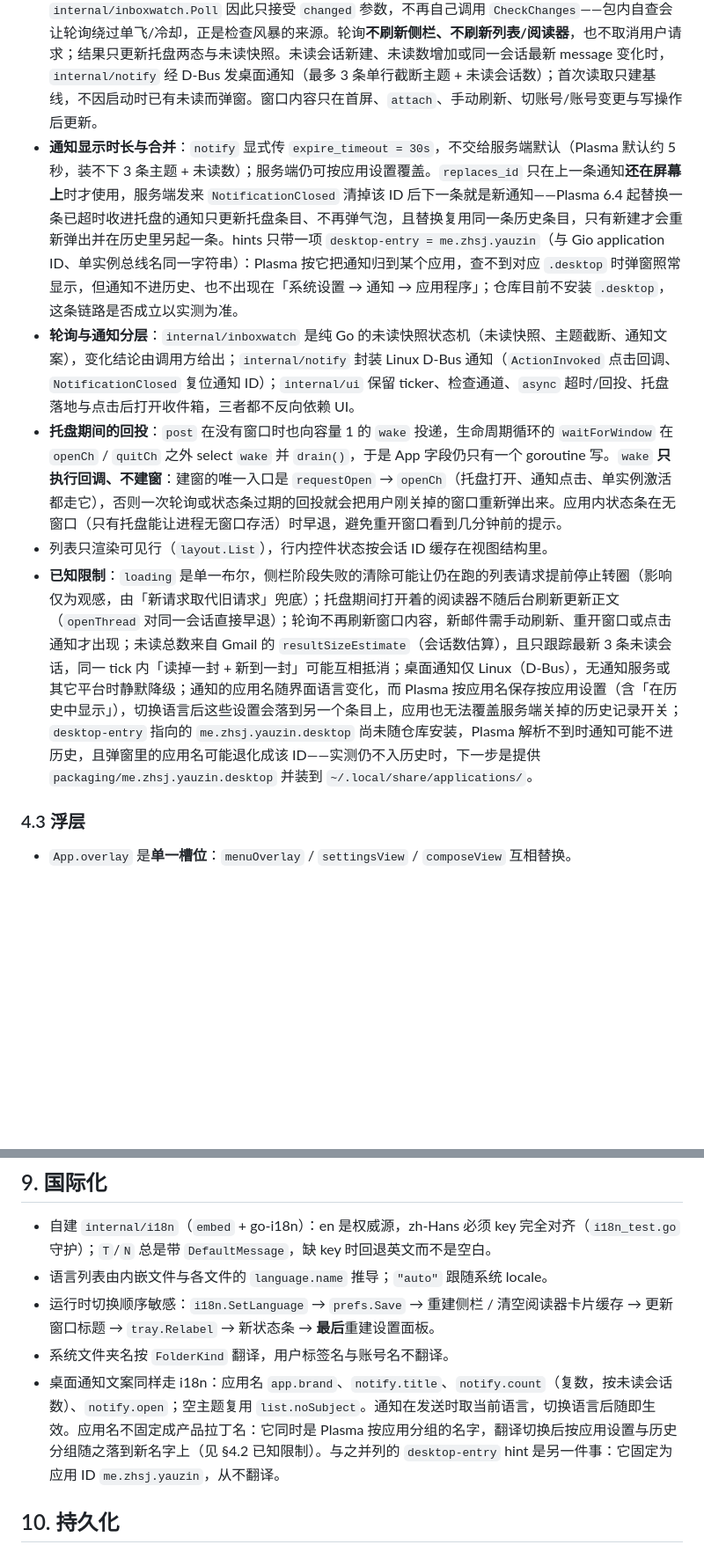
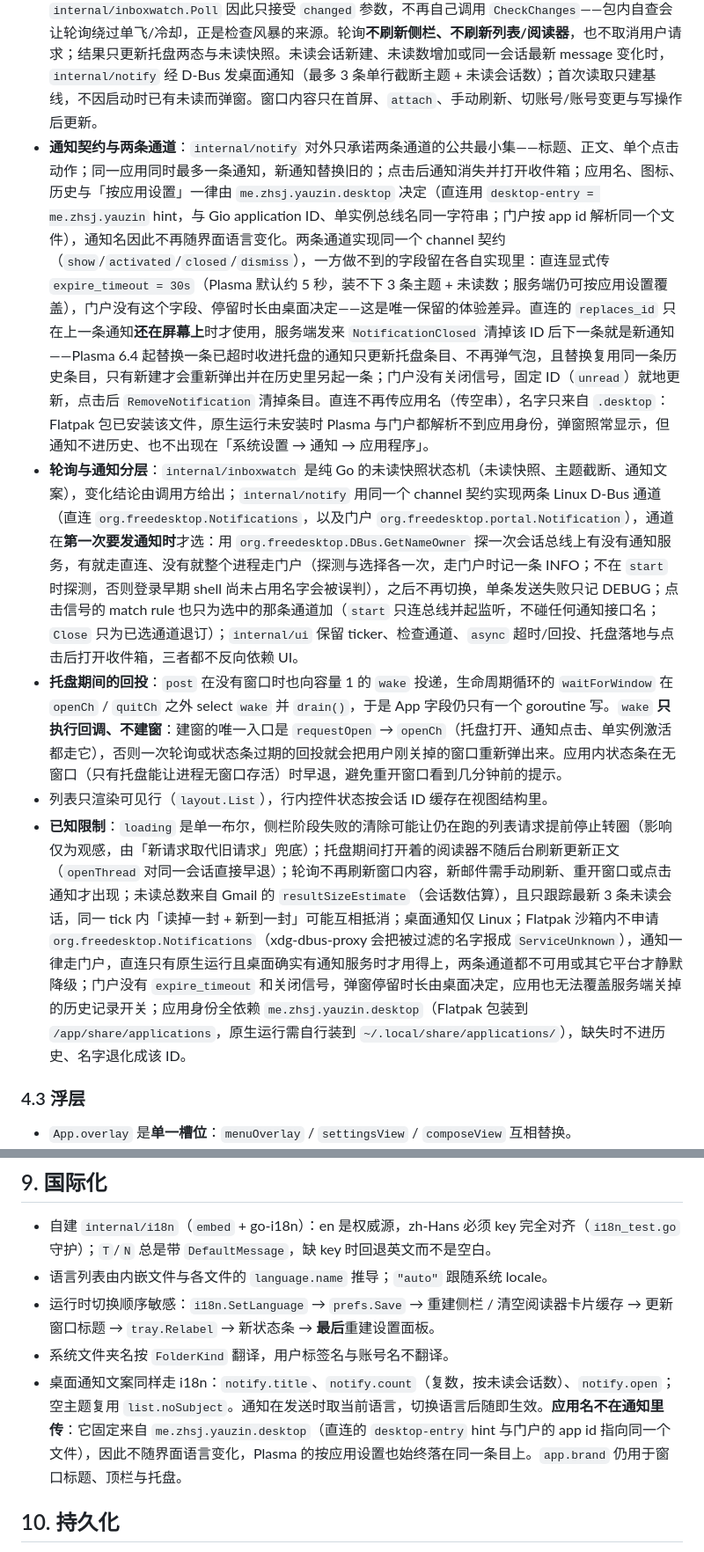
Before and after one commit to zhsj/yauzin, a Markdown page: docs/DESIGN.md, 2 parts joined by grey strips. Shown at 88% size. GitHub-like rendering; blank space fills up the shorter version.

Commit message:
docs: describe the two notification channels

```diff
--- a/docs/DESIGN.md
+++ b/docs/DESIGN.md
@@ -86,11 +86,11 @@
 - **先检查再加载**：所有全量加载入口（首屏、窗口重建、切账号、工具栏刷新、代理/凭据变更后重建后端、新增或重登账号）都经 `reloadChecked`（自动）或 `reloadCheckedNow`（用户发起）+ 加载回调——`CheckChanges` 成功与否都继续加载，失败只记 DEBUG，真实的加载错误由加载自己报，界面因此离线也可用。检查阶段就开始转圈，所以手动刷新立刻有反馈。
 - **检查单飞与冷却**：检查在 UI 层（`app_check.go`）是**唯一通道**，且单飞 + 冷却。所有检查（首屏、窗口重建、刷新、切账号、代理重建、分钟轮询）都经 `requestCheck`：同一后端同一时刻只发一次 `users.getProfile`，期间的重复意图按槽位合并——`slotReload`（重载当前视图）与 `slotPoll`（读未读、更新托盘）各留最新一个，两者共存，合并后依次执行，不会出现「后到的刷新把托盘更新吞掉」。自动入口在 `checkCooldown`（30s）内直接复用上一次结论，只有 `reloadCheckedNow` 强制检查。后端被替换（重登、代理重建）时旧基线描述的是已断开的连接，必须重新检查。
 - **进程级轮询只维护托盘与通知**：`Run` 启动一次 1 分钟 ticker（`app_poll.go`），退出前停止，不随窗口开关起停。每次 tick 经 `checkChangesForPoll` 走同一条检查通道（冷却内会复用结论，不会为了轮询再发一次 profile），拿到结论后才交给 `internal/inboxwatch`：变化或尚无基线时读取 `label:inbox is:unread`（`SearchThreads`，上限 3 条，threads.list + metadata batch）。`internal/inboxwatch.Poll` 因此只接受 `changed` 参数，不再自己调用 `CheckChanges`——包内自查会让轮询绕过单飞/冷却，正是检查风暴的来源。轮询**不刷新侧栏、不刷新列表/阅读器**，也不取消用户请求；结果只更新托盘两态与未读快照。未读会话新建、未读数增加或同一会话最新 message 变化时，`internal/notify` 经 D-Bus 发桌面通知（最多 3 条单行截断主题 + 未读会话数）；首次读取只建基线，不因启动时已有未读而弹窗。窗口内容只在首屏、`attach`、手动刷新、切账号/账号变更与写操作后更新。
-- **通知显示时长与合并**：`notify` 显式传 `expire_timeout = 30s`，不交给服务端默认（Plasma 默认约 5 秒，装不下 3 条主题 + 未读数）；服务端仍可按应用设置覆盖。`replaces_id` 只在上一条通知**还在屏幕上**时才使用，服务端发来 `NotificationClosed` 清掉该 ID 后下一条就是新通知——Plasma 6.4 起替换一条已超时收进托盘的通知只更新托盘条目、不再弹气泡，且替换复用同一条历史条目，只有新建才会重新弹出并在历史里另起一条。hints 只带一项 `desktop-entry = me.zhsj.yauzin`（与 Gio application ID、单实例总线名同一字符串）：Plasma 按它把通知归到某个应用，查不到对应 `.desktop` 时弹窗照常显示，但通知不进历史、也不出现在「系统设置 → 通知 → 应用程序」；仓库目前不安装 `.desktop`，这条链路是否成立以实测为准。
-- **轮询与通知分层**：`internal/inboxwatch` 是纯 Go 的未读快照状态机（未读快照、主题截断、通知文案），变化结论由调用方给出；`internal/notify` 封装 Linux D-Bus 通知（`ActionInvoked` 点击回调、`NotificationClosed` 复位通知 ID）；`internal/ui` 保留 ticker、检查通道、`async` 超时/回投、托盘落地与点击后打开收件箱，三者都不反向依赖 UI。
+- **通知契约与两条通道**：`internal/notify` 对外只承诺两条通道的公共最小集——标题、正文、单个点击动作；同一应用同时最多一条通知，新通知替换旧的；点击后通知消失并打开收件箱；应用名、图标、历史与「按应用设置」一律由 `me.zhsj.yauzin.desktop` 决定（直连用 `desktop-entry = me.zhsj.yauzin` hint，与 Gio application ID、单实例总线名同一字符串；门户按 app id 解析同一个文件），通知名因此不再随界面语言变化。两条通道实现同一个 channel 契约（`show`/`activated`/`closed`/`dismiss`），一方做不到的字段留在各自实现里：直连显式传 `expire_timeout = 30s`（Plasma 默认约 5 秒，装不下 3 条主题 + 未读数；服务端仍可按应用设置覆盖），门户没有这个字段、停留时长由桌面决定——这是唯一保留的体验差异。直连的 `replaces_id` 只在上一条通知**还在屏幕上**时才使用，服务端发来 `NotificationClosed` 清掉该 ID 后下一条就是新通知——Plasma 6.4 起替换一条已超时收进托盘的通知只更新托盘条目、不再弹气泡，且替换复用同一条历史条目，只有新建才会重新弹出并在历史里另起一条；门户没有关闭信号，固定 ID（`unread`）就地更新，点击后 `RemoveNotification` 清掉条目。直连不再传应用名（传空串），名字只来自 `.desktop`：Flatpak 包已安装该文件，原生运行未安装时 Plasma 与门户都解析不到应用身份，弹窗照常显示，但通知不进历史、也不出现在「系统设置 → 通知 → 应用程序」。
+- **轮询与通知分层**：`internal/inboxwatch` 是纯 Go 的未读快照状态机（未读快照、主题截断、通知文案），变化结论由调用方给出；`internal/notify` 用同一个 channel 契约实现两条 Linux D-Bus 通道（直连 `org.freedesktop.Notifications`，以及门户 `org.freedesktop.portal.Notification`），通道在**第一次要发通知时**才选：用 `org.freedesktop.DBus.GetNameOwner` 探一次会话总线上有没有通知服务，有就走直连、没有就整个进程走门户（探测与选择各一次，走门户时记一条 INFO；不在 `start` 时探测，否则登录早期 shell 尚未占用名字会被误判），之后不再切换，单条发送失败只记 DEBUG；点击信号的 match rule 也只为选中的那条通道加（`start` 只连总线并起监听，不碰任何通知接口名；`Close` 只为已选通道退订）；`internal/ui` 保留 ticker、检查通道、`async` 超时/回投、托盘落地与点击后打开收件箱，三者都不反向依赖 UI。
 - **托盘期间的回投**：`post` 在没有窗口时也向容量 1 的 `wake` 投递，生命周期循环的 `waitForWindow` 在 `openCh` / `quitCh` 之外 select `wake` 并 `drain()`，于是 App 字段仍只有一个 goroutine 写。`wake` **只执行回调、不建窗**：建窗的唯一入口是 `requestOpen` → `openCh`（托盘打开、通知点击、单实例激活都走它），否则一次轮询或状态条过期的回投就会把用户刚关掉的窗口重新弹出来。应用内状态条在无窗口（只有托盘能让进程无窗口存活）时早退，避免重开窗口看到几分钟前的提示。
 - 列表只渲染可见行（`layout.List`），行内控件状态按会话 ID 缓存在视图结构里。
-- **已知限制**：`loading` 是单一布尔，侧栏阶段失败的清除可能让仍在跑的列表请求提前停止转圈（影响仅为观感，由「新请求取代旧请求」兜底）；托盘期间打开着的阅读器不随后台刷新更新正文（`openThread` 对同一会话直接早退）；轮询不再刷新窗口内容，新邮件需手动刷新、重开窗口或点击通知才出现；未读总数来自 Gmail 的 `resultSizeEstimate`（会话数估算），且只跟踪最新 3 条未读会话，同一 tick 内「读掉一封 + 新到一封」可能互相抵消；桌面通知仅 Linux（D-Bus），无通知服务或其它平台时静默降级；通知的应用名随界面语言变化，而 Plasma 按应用名保存按应用设置（含「在历史中显示」），切换语言后这些设置会落到另一个条目上，应用也无法覆盖服务端关掉的历史记录开关；`desktop-entry` 指向的 `me.zhsj.yauzin.desktop` 尚未随仓库安装，Plasma 解析不到时通知可能不进历史，且弹窗里的应用名可能退化成该 ID——实测仍不入历史时，下一步是提供 `packaging/me.zhsj.yauzin.desktop` 并装到 `~/.local/share/applications/`。
+- **已知限制**：`loading` 是单一布尔，侧栏阶段失败的清除可能让仍在跑的列表请求提前停止转圈（影响仅为观感，由「新请求取代旧请求」兜底）；托盘期间打开着的阅读器不随后台刷新更新正文（`openThread` 对同一会话直接早退）；轮询不再刷新窗口内容，新邮件需手动刷新、重开窗口或点击通知才出现；未读总数来自 Gmail 的 `resultSizeEstimate`（会话数估算），且只跟踪最新 3 条未读会话，同一 tick 内「读掉一封 + 新到一封」可能互相抵消；桌面通知仅 Linux；Flatpak 沙箱内不申请 `org.freedesktop.Notifications`（xdg-dbus-proxy 会把被过滤的名字报成 `ServiceUnknown`），通知一律走门户，直连只有原生运行且桌面确实有通知服务时才用得上，两条通道都不可用或其它平台才静默降级；门户没有 `expire_timeout` 和关闭信号，弹窗停留时长由桌面决定，应用也无法覆盖服务端关掉的历史记录开关；应用身份全依赖 `me.zhsj.yauzin.desktop`（Flatpak 包装到 `/app/share/applications`，原生运行需自行装到 `~/.local/share/applications/`），缺失时不进历史、名字退化成该 ID。
 
 ### 4.3 浮层
 
@@ -200,7 +200,7 @@
 - 语言列表由内嵌文件与各文件的 `language.name` 推导；`"auto"` 跟随系统 locale。
 - 运行时切换顺序敏感：`i18n.SetLanguage` → `prefs.Save` → 重建侧栏 / 清空阅读器卡片缓存 → 更新窗口标题 → `tray.Relabel` → 新状态条 → **最后**重建设置面板。
 - 系统文件夹名按 `FolderKind` 翻译，用户标签名与账号名不翻译。
-- 桌面通知文案同样走 i18n：应用名 `app.brand`、`notify.title`、`notify.count`（复数，按未读会话数）、`notify.open`；空主题复用 `list.noSubject`。通知在发送时取当前语言，切换语言后随即生效。应用名不固定成产品拉丁名：它同时是 Plasma 按应用分组的名字，翻译切换后按应用设置与历史分组随之落到新名字上（见 §4.2 已知限制）。与之并列的 `desktop-entry` hint 是另一件事：它固定为应用 ID `me.zhsj.yauzin`，从不翻译。
+- 桌面通知文案同样走 i18n：`notify.title`、`notify.count`（复数，按未读会话数）、`notify.open`；空主题复用 `list.noSubject`。通知在发送时取当前语言，切换语言后随即生效。**应用名不在通知里传**：它固定来自 `me.zhsj.yauzin.desktop`（直连的 `desktop-entry` hint 与门户的 app id 指向同一个文件），因此不随界面语言变化，Plasma 的按应用设置也始终落在同一条目上。`app.brand` 仍用于窗口标题、顶栏与托盘。
 
 ## 10. 持久化
 
```
